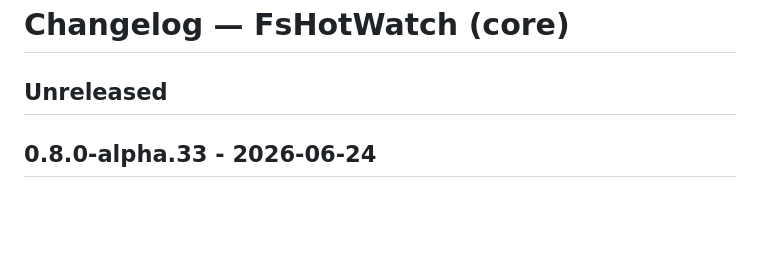
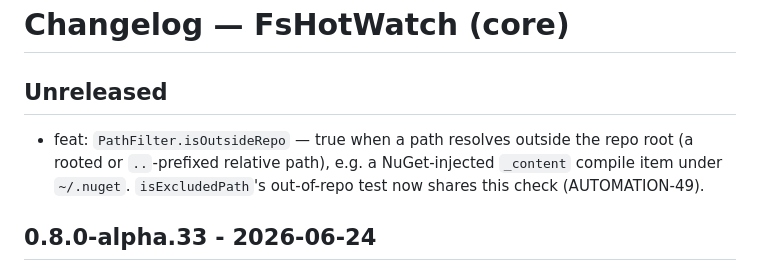
Before and after one commit to michaelglass/FsHotWatch, a Markdown page: src/FsHotWatch/CHANGELOG.md, the part around the change. GitHub-like rendering; blank space fills up the shorter version.

```diff
--- a/src/FsHotWatch/CHANGELOG.md
+++ b/src/FsHotWatch/CHANGELOG.md
@@ -1,6 +1,8 @@
 # Changelog — FsHotWatch (core)
 
 ## Unreleased
+
+- feat: `PathFilter.isOutsideRepo` — true when a path resolves outside the repo root (a rooted or `..`-prefixed relative path), e.g. a NuGet-injected `_content` compile item under `~/.nuget`. `isExcludedPath`'s out-of-repo test now shares this check (AUTOMATION-49).
 
 ## 0.8.0-alpha.33 - 2026-06-24
 
```
Also changed, not shown: src/FsHotWatch.Analyzers/CHANGELOG.md (+2 -0 lines), src/FsHotWatch.Cli/CHANGELOG.md (+2 -0 lines).
